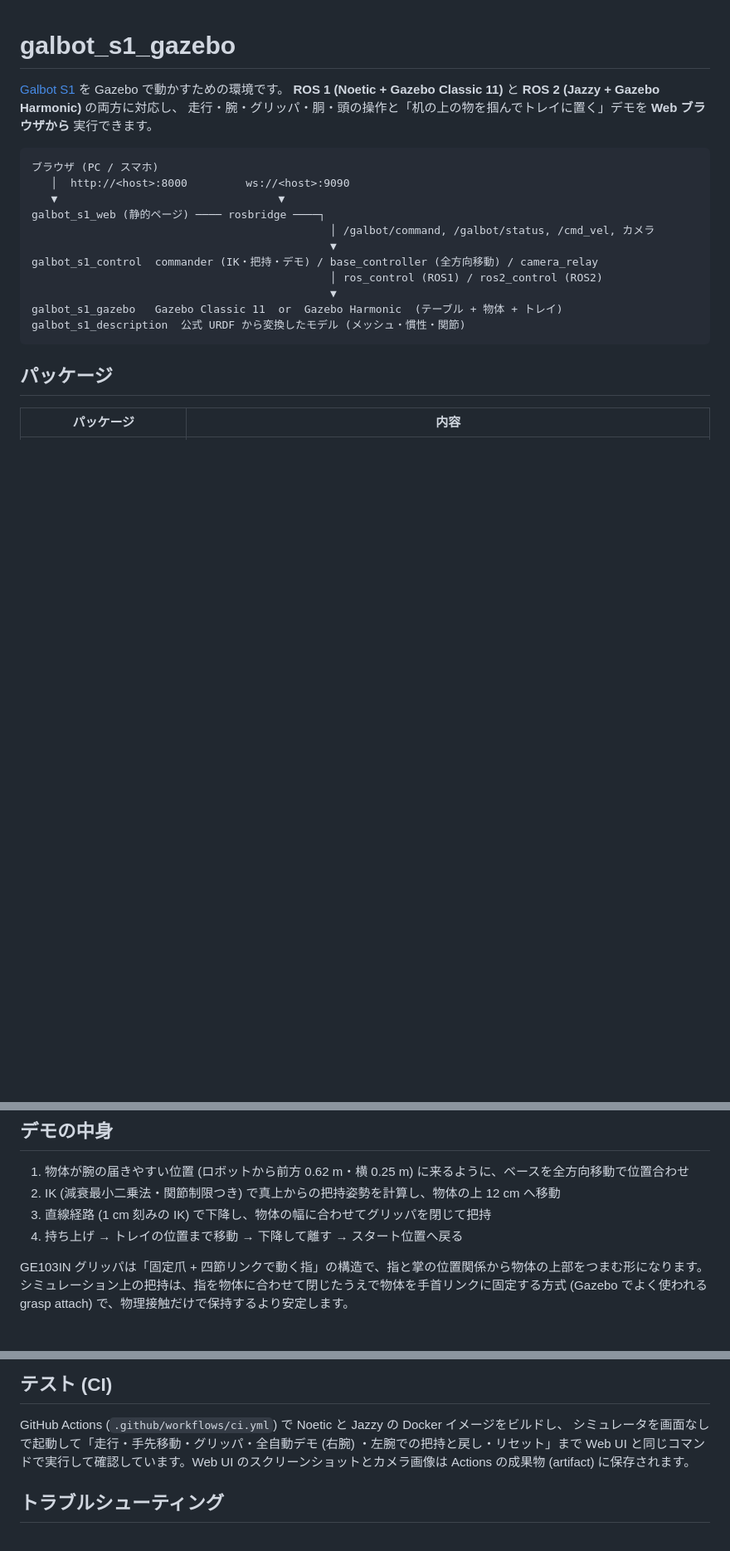
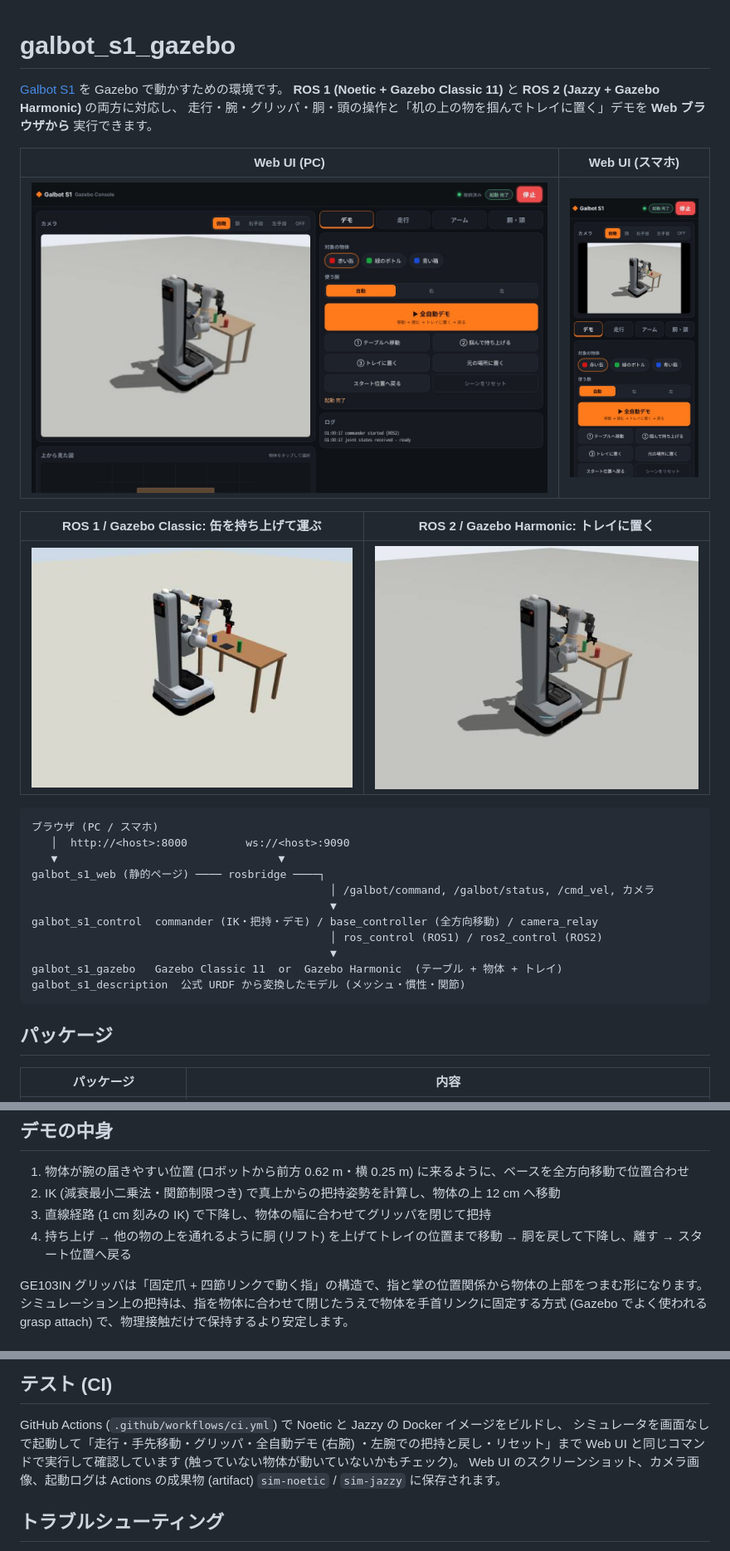
Before and after one commit to mamoru1126/galbot_s1_gazebo, a Markdown page: README.md, 3 parts joined by grey strips. Shown at 83% size. Rendered like a GitHub page; pictures changed too: docs/images/sim_jazzy_place.jpg (added), docs/images/sim_noetic_carry.jpg (added), docs/images/web_ui_desktop.jpg (added); blank space fills up the shorter version.

Commit message:
Add screenshots to the README, make CI result branches opt-in
Co-Authored-By: Claude Opus 5.5 <noreply@anthropic.com>
Claude-Session: https://claude.ai/code/session_019w9eBjkuZoDE9ESwBfBT2x

````diff
--- a/README.md
+++ b/README.md
@@ -3,6 +3,14 @@
 [Galbot S1](https://github.com/GalaxyGeneralRobotics/galbot_s1_description) を Gazebo で動かすための環境です。
 **ROS 1 (Noetic + Gazebo Classic 11)** と **ROS 2 (Jazzy + Gazebo Harmonic)** の両方に対応し、
 走行・腕・グリッパ・胴・頭の操作と「机の上の物を掴んでトレイに置く」デモを **Web ブラウザから** 実行できます。
+
+| Web UI (PC) | Web UI (スマホ) |
+|---|---|
+| ![web ui](docs/images/web_ui_desktop.jpg) | <img src="docs/images/web_ui_mobile.jpg" width="220"> |
+
+| ROS 1 / Gazebo Classic: 缶を持ち上げて運ぶ | ROS 2 / Gazebo Harmonic: トレイに置く |
+|---|---|
+| ![noetic](docs/images/sim_noetic_carry.jpg) | ![jazzy](docs/images/sim_jazzy_place.jpg) |
 
 ```
 ブラウザ (PC / スマホ)
@@ -141,7 +149,7 @@ RViz でモデルだけ確認したいときは `roslaunch galbot_s1_description
 1. 物体が腕の届きやすい位置 (ロボットから前方 0.62 m・横 0.25 m) に来るように、ベースを全方向移動で位置合わせ
 2. IK (減衰最小二乗法・関節制限つき) で真上からの把持姿勢を計算し、物体の上 12 cm へ移動
 3. 直線経路 (1 cm 刻みの IK) で下降し、物体の幅に合わせてグリッパを閉じて把持
-4. 持ち上げ → トレイの位置まで移動 → 下降して離す → スタート位置へ戻る
+4. 持ち上げ → 他の物の上を通れるように胴 (リフト) を上げてトレイの位置まで移動 → 胴を戻して下降し、離す → スタート位置へ戻る
 
 GE103IN グリッパは「固定爪 + 四節リンクで動く指」の構造で、指と掌の位置関係から物体の上部をつまむ形になります。
 シミュレーション上の把持は、指を物体に合わせて閉じたうえで物体を手首リンクに固定する方式 (Gazebo でよく使われる grasp attach) で、物理接触だけで保持するより安定します。
@@ -194,7 +202,8 @@ python3 galbot_s1_description/tools/import_upstream.py /tmp/galbot_s1_descriptio
 
 GitHub Actions (`.github/workflows/ci.yml`) で Noetic と Jazzy の Docker イメージをビルドし、
 シミュレータを画面なしで起動して「走行・手先移動・グリッパ・全自動デモ (右腕) ・左腕での把持と戻し・リセット」まで
-Web UI と同じコマンドで実行して確認しています。Web UI のスクリーンショットとカメラ画像は Actions の成果物 (artifact) に保存されます。
+Web UI と同じコマンドで実行して確認しています (触っていない物体が動いていないかもチェック)。
+Web UI のスクリーンショット、カメラ画像、起動ログは Actions の成果物 (artifact) `sim-noetic` / `sim-jazzy` に保存されます。
 
 ## トラブルシューティング
 
````
Also changed, not shown: 1 other file.
